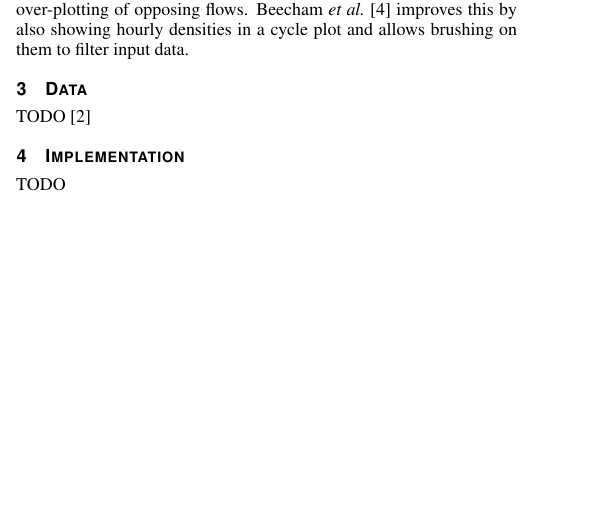
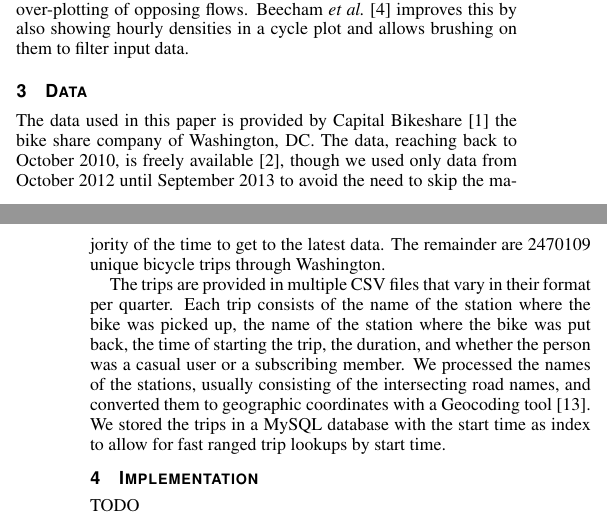
Before and after one commit to JosuaKrause/Trails, a LaTeX document (docs/main.tex, which reads docs/sections/data.tex): part of one column of page 1 of 2 before the commit and two parts of the columns of pages 1 and 2 of 3 after it, the two joined at a grey line, cut so that both start at the same text, the shorter picture padded with empty space. Compiled offline with pdfLaTeX.

Commit message:
data section

```diff
--- a/docs/sections/data.tex
+++ b/docs/sections/data.tex
@@ -1,4 +1,21 @@
 \section{Data}
 \label{sec:data}
-TODO
-\cite{data}
+The data used in this paper is provided by Capital~Bikeshare~\cite{wash}
+the bike share company of Washington, DC. The data, reaching back
+to October 2010, is freely available \cite{data}, though we used
+only data from October 2012 until September 2013 to avoid the need
+to skip the majority of the time to get to the latest data.
+The remainder are 2470109 unique bicycle trips through Washington.
+
+The trips are provided in multiple CSV files that vary in their format
+per quarter.
+Each trip consists of the name of the station where the bike was
+picked up, the name of the station where the bike was put back, the time of
+starting the trip, the duration, and whether the person was a
+casual user or a subscribing member.
+We processed the names of the stations,
+usually consisting of the intersecting road names,
+and converted them to geographic coordinates with a Geocoding
+tool \cite{convert}.
+We stored the trips in a MySQL database with the start time
+as index to allow for fast ranged trip lookups by start time.
```
Also changed, not shown: docs/sections/impl.tex (+5 -0 lines), docs/trails.bib (+5 -0 lines), docs/images/tool.png (added).
